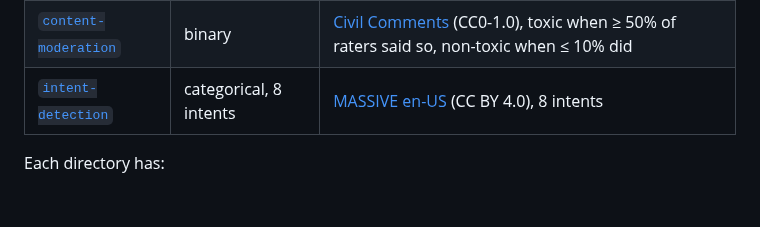
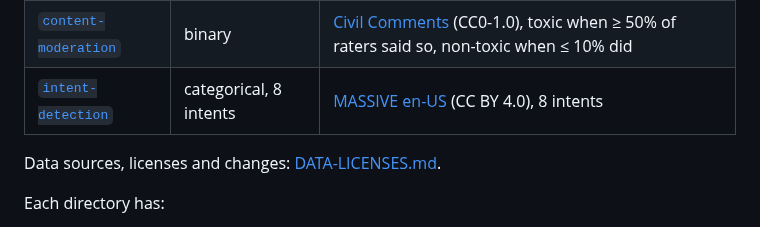
Before and after one commit to swissspidy/belay, a Markdown page: examples/README.md, the part around the change. Rendered like a GitHub page; blank space fills up the shorter version.

```diff
--- a/examples/README.md
+++ b/examples/README.md
@@ -7,6 +7,8 @@ Three tasks, each with a labeled dataset of 300 examples and a calibration confi
 | [`ticket-triage`](ticket-triage) | categorical, 5 teams | [Bitext customer support](https://huggingface.co/datasets/bitext/Bitext-customer-support-llm-chatbot-training-dataset) (CDLA-Sharing-1.0), categories mapped to teams |
 | [`content-moderation`](content-moderation) | binary | [Civil Comments](https://huggingface.co/datasets/google/civil_comments) (CC0-1.0), toxic when ≥ 50% of raters said so, non-toxic when ≤ 10% did |
 | [`intent-detection`](intent-detection) | categorical, 8 intents | [MASSIVE en-US](https://huggingface.co/datasets/AmazonScience/massive) (CC BY 4.0), 8 intents |
+
+Data sources, licenses and changes: [DATA-LICENSES.md](DATA-LICENSES.md).
 
 Each directory has:
 
```
Also changed, not shown: README.md (+43 -5 lines), docs/images/ticket-triage-report.png, 7 other files.
